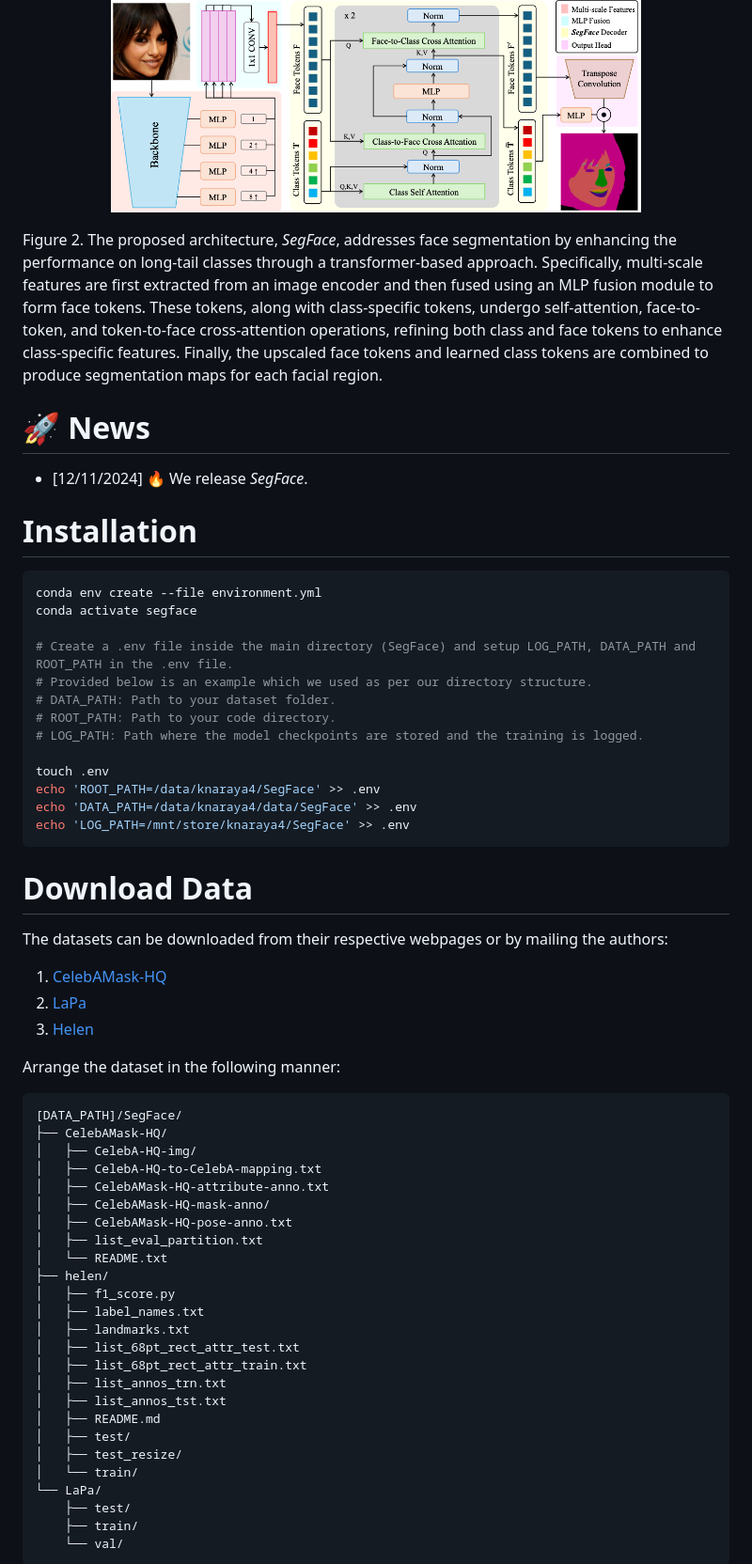
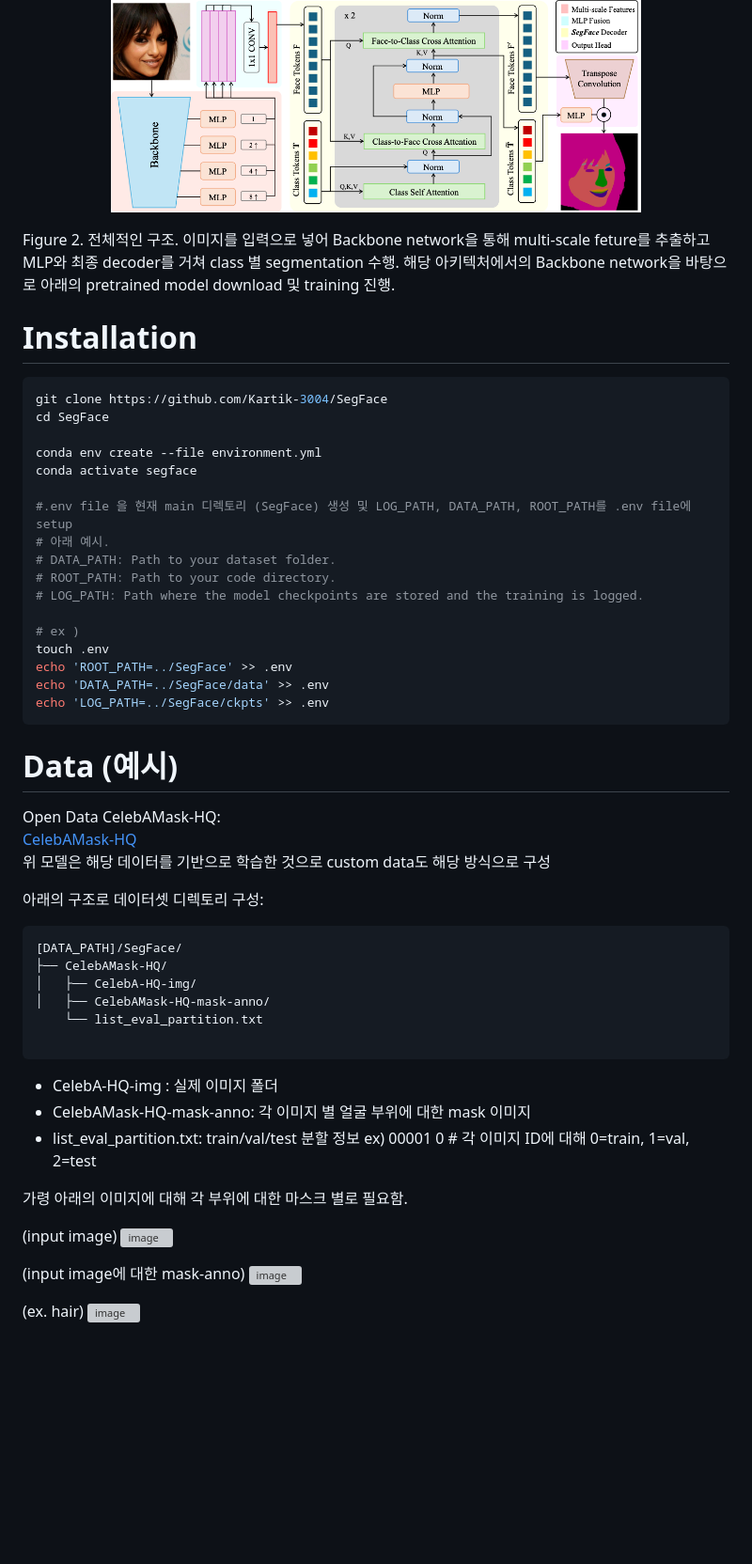
Before and after one commit to drew0523/SegFace, a Markdown page: README.md, the part around the change printed below. Shown: that part at 94% size. Rendered like a GitHub page; blank space fills up the shorter version; grey boxes are pictures that could not be loaded.

````diff
--- a/README.md
+++ b/README.md
@@ -47,59 +10,55 @@ The key contributions of our work are,<br>
 <p align="center" width="100%">
   <img src='docs/static/images/segface.png' height="75%" width="75%">
 </p>
-Figure 2. The proposed architecture, <i>SegFace</i>, addresses face segmentation by enhancing the performance on long-tail classes through a transformer-based approach. Specifically, multi-scale features are first extracted from an image encoder and then fused using an MLP fusion module to form face tokens. These tokens, along with class-specific tokens, undergo self-attention, face-to-token, and token-to-face cross-attention operations, refining both class and face tokens to enhance class-specific features. Finally, the upscaled face tokens and learned class tokens are combined to produce segmentation maps for each facial region.
-
-# :rocket: News
-- [12/11/2024] 🔥 We release *SegFace*.
+Figure 2. 전체적인 구조. 이미지를 입력으로 넣어 Backbone network을 통해 multi-scale feture를 추출하고 MLP와 최종 decoder를 거쳐 class 별 segmentation 수행. 해당 아키텍처에서의 Backbone network을 바탕으로 아래의 pretrained model download 및 training 진행.
 
 # Installation
 ```bash
+git clone https://github.com/Kartik-3004/SegFace
+cd SegFace
+
 conda env create --file environment.yml
 conda activate segface
 
-# Create a .env file inside the main directory (SegFace) and setup LOG_PATH, DATA_PATH and ROOT_PATH in the .env file.
-# Provided below is an example which we used as per our directory structure.
+#.env file 을 현재 main 디렉토리 (SegFace) 생성 및 LOG_PATH, DATA_PATH, ROOT_PATH를 .env file에 setup
+# 아래 예시.
 # DATA_PATH: Path to your dataset folder.
 # ROOT_PATH: Path to your code directory.
 # LOG_PATH: Path where the model checkpoints are stored and the training is logged.
 
+# ex )
 touch .env
-echo 'ROOT_PATH=/data/knaraya4/SegFace' >> .env
-echo 'DATA_PATH=/data/knaraya4/data/SegFace' >> .env
-echo 'LOG_PATH=/mnt/store/knaraya4/SegFace' >> .env
+echo 'ROOT_PATH=../SegFace' >> .env
+echo 'DATA_PATH=../SegFace/data' >> .env
+echo 'LOG_PATH=../SegFace/ckpts' >> .env
 ```
 
-# Download Data
-The datasets can be downloaded from their respective webpages or by mailing the authors:<br>
-1. [CelebAMask-HQ](https://mmlab.ie.cuhk.edu.hk/projects/CelebA/CelebAMask_HQ.html)<br>
-2. [LaPa](https://github.com/jd-opensource/lapa-dataset)<br>
-3. [Helen](https://github.com/zhfe99/helen)<br>
+# Data (예시)
+Open Data CelebAMask-HQ:<br>
+[CelebAMask-HQ](https://mmlab.ie.cuhk.edu.hk/projects/CelebA/CelebAMask_HQ.html)<br>
+위 모델은 해당 데이터를 기반으로 학습한 것으로 custom data도 해당 방식으로 구성
 
-Arrange the dataset in the following manner:
+아래의 구조로 데이터셋 디렉토리 구성:
 ```python
 [DATA_PATH]/SegFace/
 ├── CelebAMask-HQ/
 │   ├── CelebA-HQ-img/
-│   ├── CelebA-HQ-to-CelebA-mapping.txt
-│   ├── CelebAMask-HQ-attribute-anno.txt
 │   ├── CelebAMask-HQ-mask-anno/
-│   ├── CelebAMask-HQ-pose-anno.txt
-│   ├── list_eval_partition.txt
-│   └── README.txt
-├── helen/
-│   ├── f1_score.py
-│   ├── label_names.txt
-│   ├── landmarks.txt
-│   ├── list_68pt_rect_attr_test.txt
-│   ├── list_68pt_rect_attr_train.txt
-│   ├── list_annos_trn.txt
-│   ├── list_annos_tst.txt
-│   ├── README.md
-│   ├── test/
-│   ├── test_resize/
-│   └── train/
-└── LaPa/
-    ├── test/
-    ├── train/
-    └── val/
+    └── list_eval_partition.txt
+
 ```
+- CelebA-HQ-img : 실제 이미지 폴더
+- CelebAMask-HQ-mask-anno: 각 이미지 별 얼굴 부위에 대한 mask 이미지
+- list_eval_partition.txt: train/val/test 분할 정보 ex) 00001 0   # 각 이미지 ID에 대해 0=train, 1=val, 2=test
+
+가령 아래의 이미지에 대해 각 부위에 대한 마스크 별로 필요함.
+
+(input image)
+![image](https://github.com/user-attachments/assets/97855ae0-9285-4e00-9563-bb335479dc2f)
+
+(input image에 대한 mask-anno)
+![image](https://github.com/user-attachments/assets/a81ab117-bcaa-4314-80e2-1520163afd97)
+
+(ex. hair)
+![image](https://github.com/user-attachments/assets/0a31b790-b4c2-4b5a-b912-5340709df241)
+
````
Also changed, not shown: other parts of README.md (+8 -51 lines).
